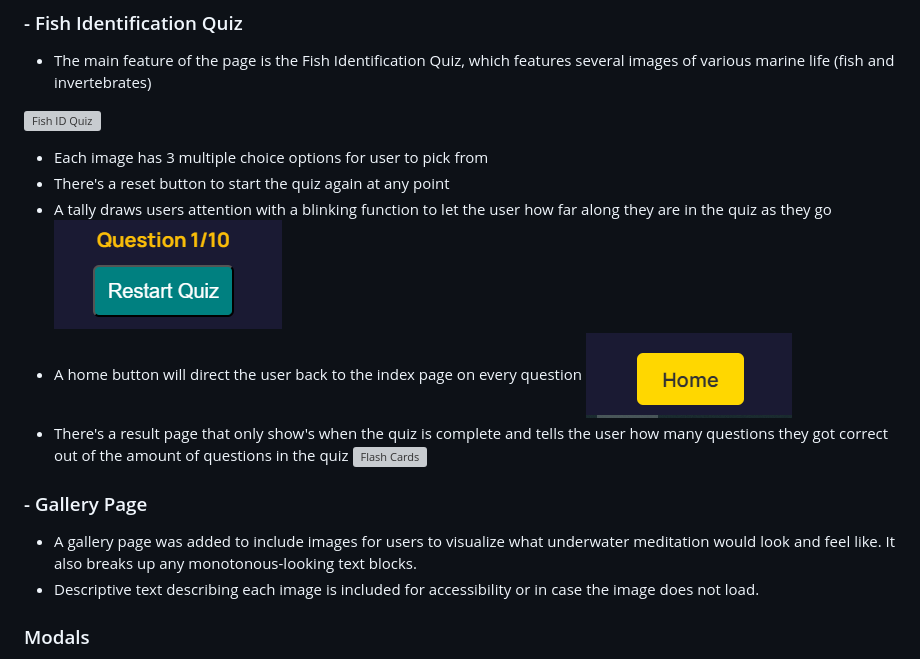
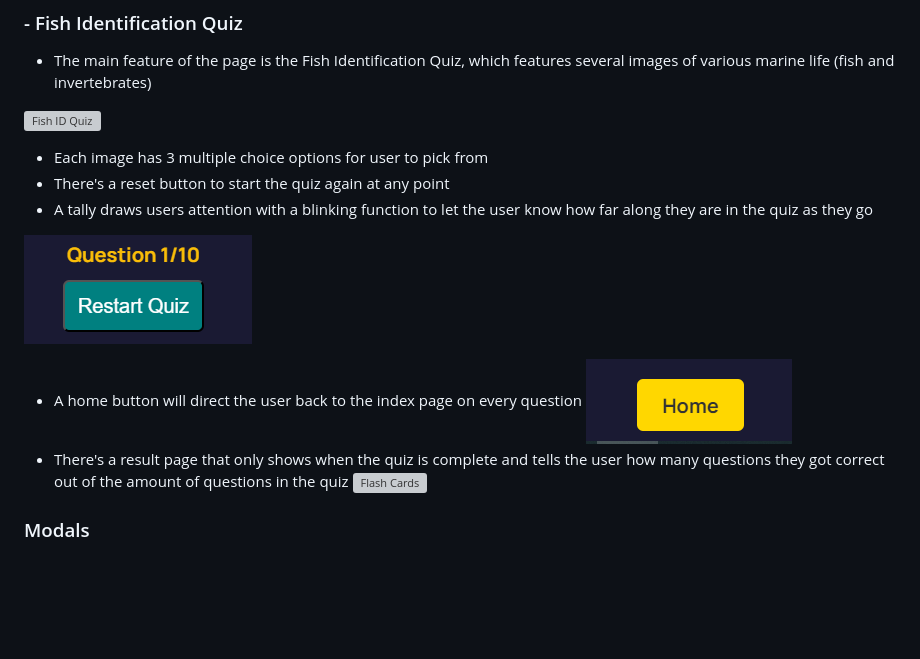
Before and after one commit to kimatron/fish-id, a Markdown page: README.md, the part around the change. GitHub-like rendering; blank space fills up the shorter version; grey boxes are pictures that could not be loaded.

```diff
--- a/README.md
+++ b/README.md
@@ -56,17 +56,13 @@ The purpose of this feature is to allow users to easily identify what features a
 ![Fish ID Quiz](documentation/quizcapture.png)
 - Each image has 3 multiple choice options for user to pick from
 - There's a reset button to start the quiz again at any point
-- A tally draws users attention with a blinking function to let the user how far along they are in the quiz as they go
+- A tally draws users attention with a blinking function to let the user know how far along they are in the quiz as they go
+
 ![Flash Cards](documentation/capturerestart.png)
 - A home button will direct the user back to the index page on every question
 ![Flash Cards](documentation/capturehome.png)
-- There's a result page that only show's when the quiz is complete and tells the user how many questions they got correct out of the amount of questions in the quiz
+- There's a result page that only shows when the quiz is complete and tells the user how many questions they got correct out of the amount of questions in the quiz
 ![Flash Cards](documentation/captureresults.png)
-
-
-### - Gallery Page
-- A gallery page was added to include images for users to visualize what underwater meditation would look and feel like. It also breaks up any monotonous-looking text blocks.
-- Descriptive text describing each image is included for accessibility or in case the image does not load.
 
 
 
```
Also changed, not shown: TESTING.md (+3 -2 lines), documentation/jsscriptindex.PNG (added).
